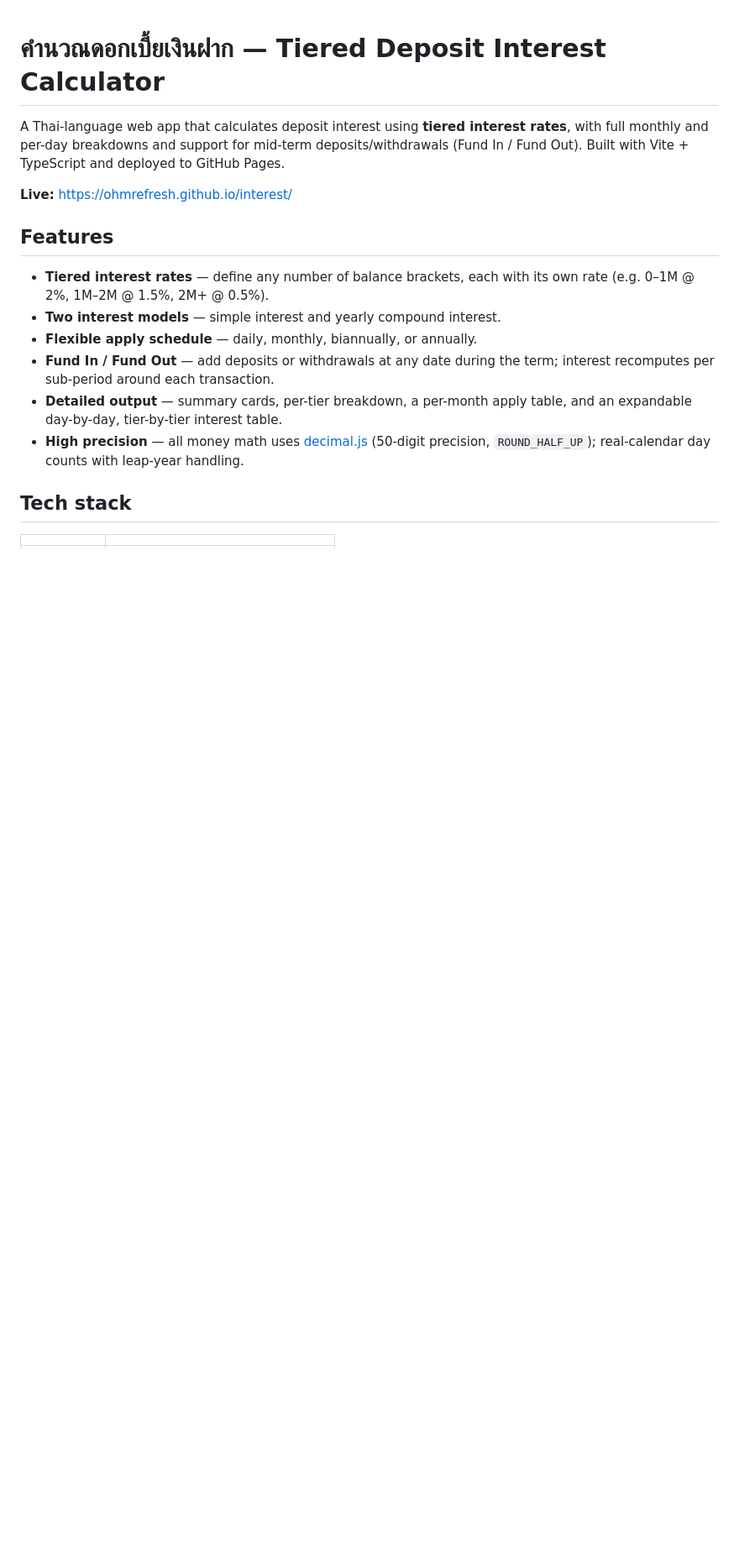
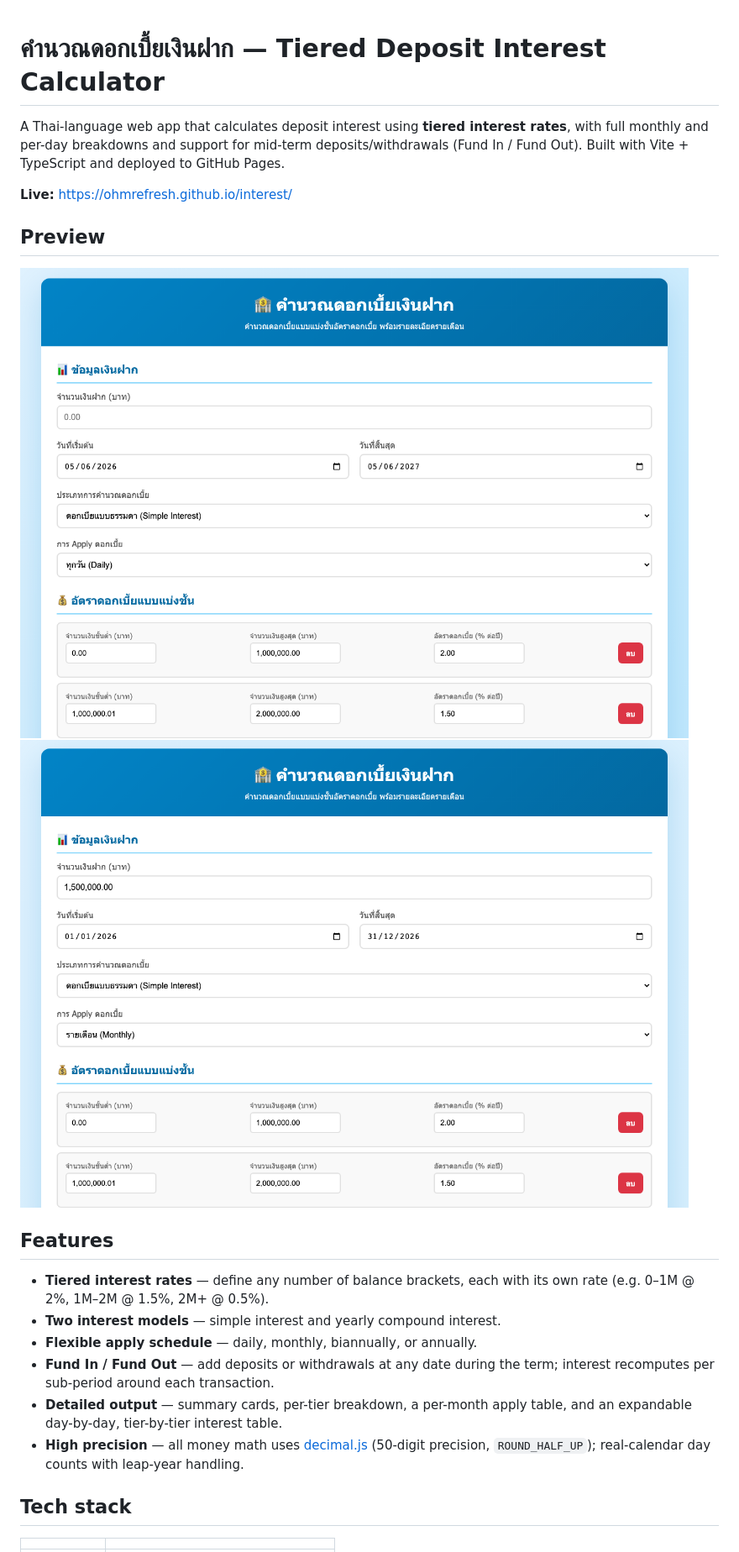
Before and after one commit to ohmrefresh/interest, a Markdown page: README.md, the part around the change. Shown at 84% size. GitHub-like rendering; pictures changed too: doc/images/screenshot-form.png (added), doc/images/screenshot-results.png (added); blank space fills up the shorter version.

```diff
--- a/README.md
+++ b/README.md
@@ -5,6 +5,12 @@ full monthly and per-day breakdowns and support for mid-term deposits/withdrawal
 Out). Built with Vite + TypeScript and deployed to GitHub Pages.
 
 **Live:** https://ohmrefresh.github.io/interest/
+
+## Preview
+
+<img src="doc/images/screenshot-form.png" width="800" alt="Calculator form">
+
+<img src="doc/images/screenshot-results.png" width="800" alt="Calculation results">
 
 ## Features
 
```
Also changed, not shown: 3 other files.
